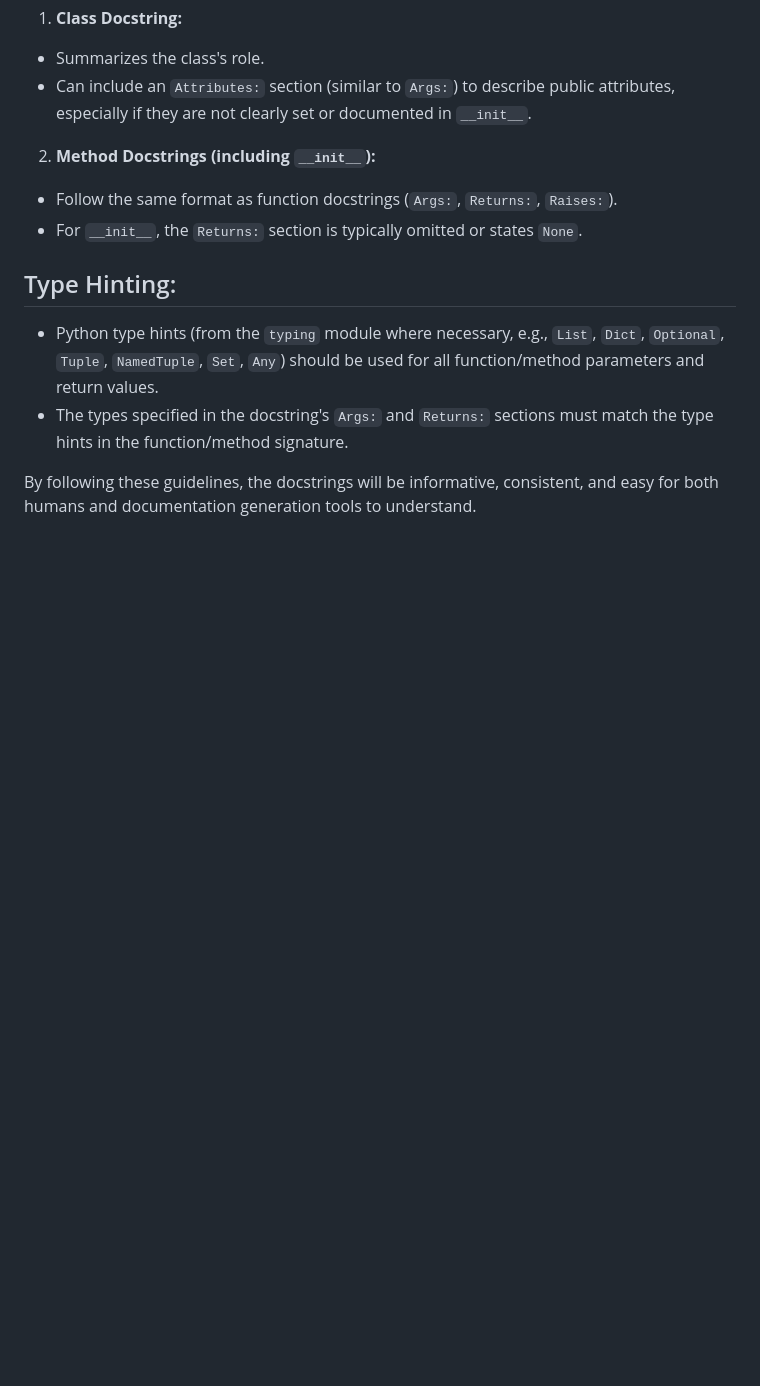
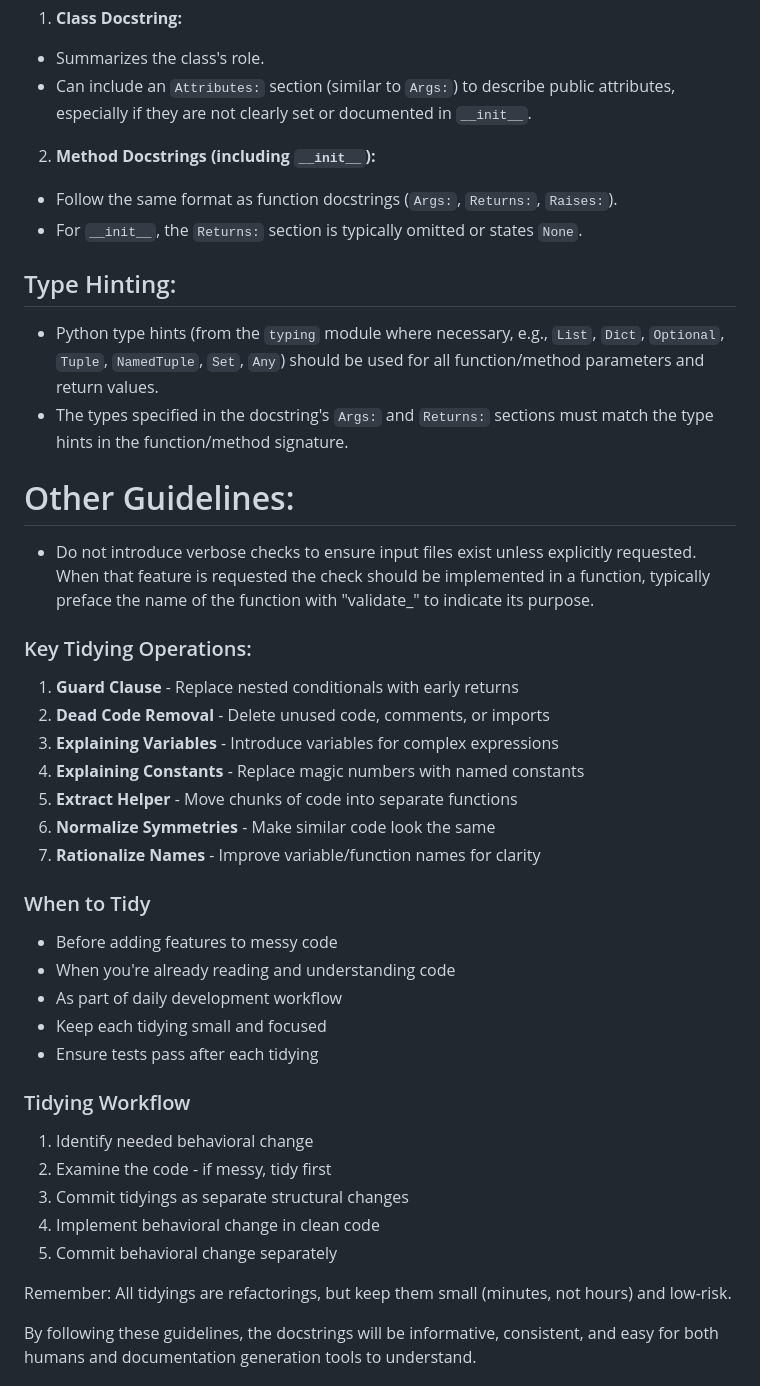
Before and after one commit to sjteresi/teaching_materials, a Markdown page: templates/Documentation_Creation_Instructions.md, the part around one of its changes. Rendered like a GitHub page; blank space fills up the shorter version.

```diff
--- a/templates/Documentation_Creation_Instructions.md
+++ b/templates/Documentation_Creation_Instructions.md
@@ -294,4 +294,35 @@ class ExampleClass:
 - Python type hints (from the `typing` module where necessary, e.g., `List`, `Dict`, `Optional`, `Tuple`, `NamedTuple`, `Set`, `Any`) should be used for all function/method parameters and return values.
 - The types specified in the docstring's `Args:` and `Returns:` sections must match the type hints in the function/method signature.
 
+# Other Guidelines:
+- Do not introduce verbose checks to ensure input files exist unless explicitly requested. When that feature is requested the check should be implemented in a function, typically preface the name of the function with "validate_" to indicate its purpose.
+
+### Key Tidying Operations:
+
+1. **Guard Clause** - Replace nested conditionals with early returns
+2. **Dead Code Removal** - Delete unused code, comments, or imports
+3. **Explaining Variables** - Introduce variables for complex expressions
+4. **Explaining Constants** - Replace magic numbers with named constants
+5. **Extract Helper** - Move chunks of code into separate functions
+6. **Normalize Symmetries** - Make similar code look the same
+7. **Rationalize Names** - Improve variable/function names for clarity
+
+### When to Tidy
+
+- Before adding features to messy code
+- When you're already reading and understanding code
+- As part of daily development workflow
+- Keep each tidying small and focused
+- Ensure tests pass after each tidying
+
+### Tidying Workflow
+
+1. Identify needed behavioral change
+2. Examine the code - if messy, tidy first
+3. Commit tidyings as separate structural changes
+4. Implement behavioral change in clean code
+5. Commit behavioral change separately
+
+Remember: All tidyings are refactorings, but keep them small (minutes, not hours) and low-risk.
+
 By following these guidelines, the docstrings will be informative, consistent, and easy for both humans and documentation generation tools to understand.
```
Also changed, not shown: other parts of templates/Documentation_Creation_Instructions.md (+55 -0 lines).
